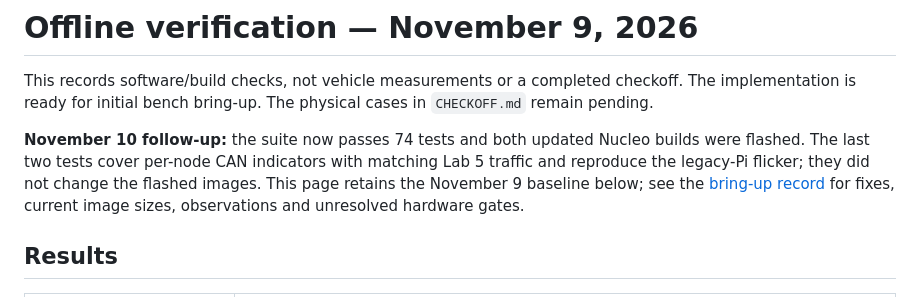
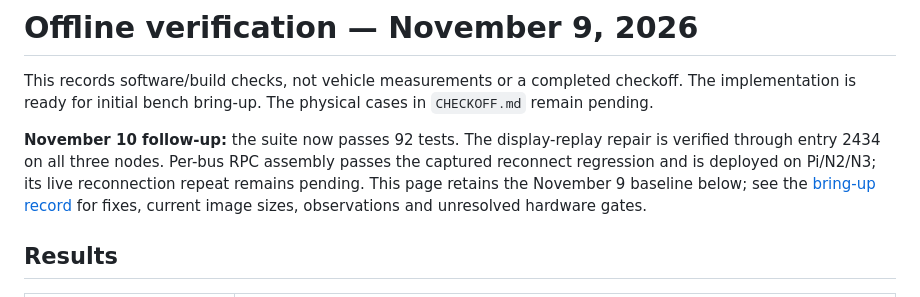
Before and after one commit to fmarples/18649_team4, a Markdown page: lab5/docs/VERIFICATION.md, the part around the change. Rendered like a GitHub page.

```diff
--- a/lab5/docs/VERIFICATION.md
+++ b/lab5/docs/VERIFICATION.md
@@ -2,10 +2,10 @@
 
 This records software/build checks, not vehicle measurements or a completed checkoff. The implementation is ready for initial bench bring-up. The physical cases in `CHECKOFF.md` remain pending.
 
-**November 10 follow-up:** the suite now passes 74 tests and both updated
-Nucleo builds were flashed. The last two tests cover per-node CAN indicators
-with matching Lab 5 traffic and reproduce the legacy-Pi flicker; they did not
-change the flashed images. This page retains the November 9 baseline below;
+**November 10 follow-up:** the suite now passes 92 tests. The display-replay
+repair is verified through entry 2434 on all three nodes. Per-bus RPC assembly
+passes the captured reconnect regression and is deployed on Pi/N2/N3; its
+live reconnection repeat remains pending. This page retains the November 9 baseline below;
 see the [bring-up record](BRINGUP_2026-11-10.md) for fixes, current image sizes,
 observations and unresolved hardware gates.
 
```
Also changed, not shown: lab5/docs/BRINGUP_2026-11-10.md (+16 -3 lines), lab5/docs/CHECKOFF.md (+2 -2 lines).
